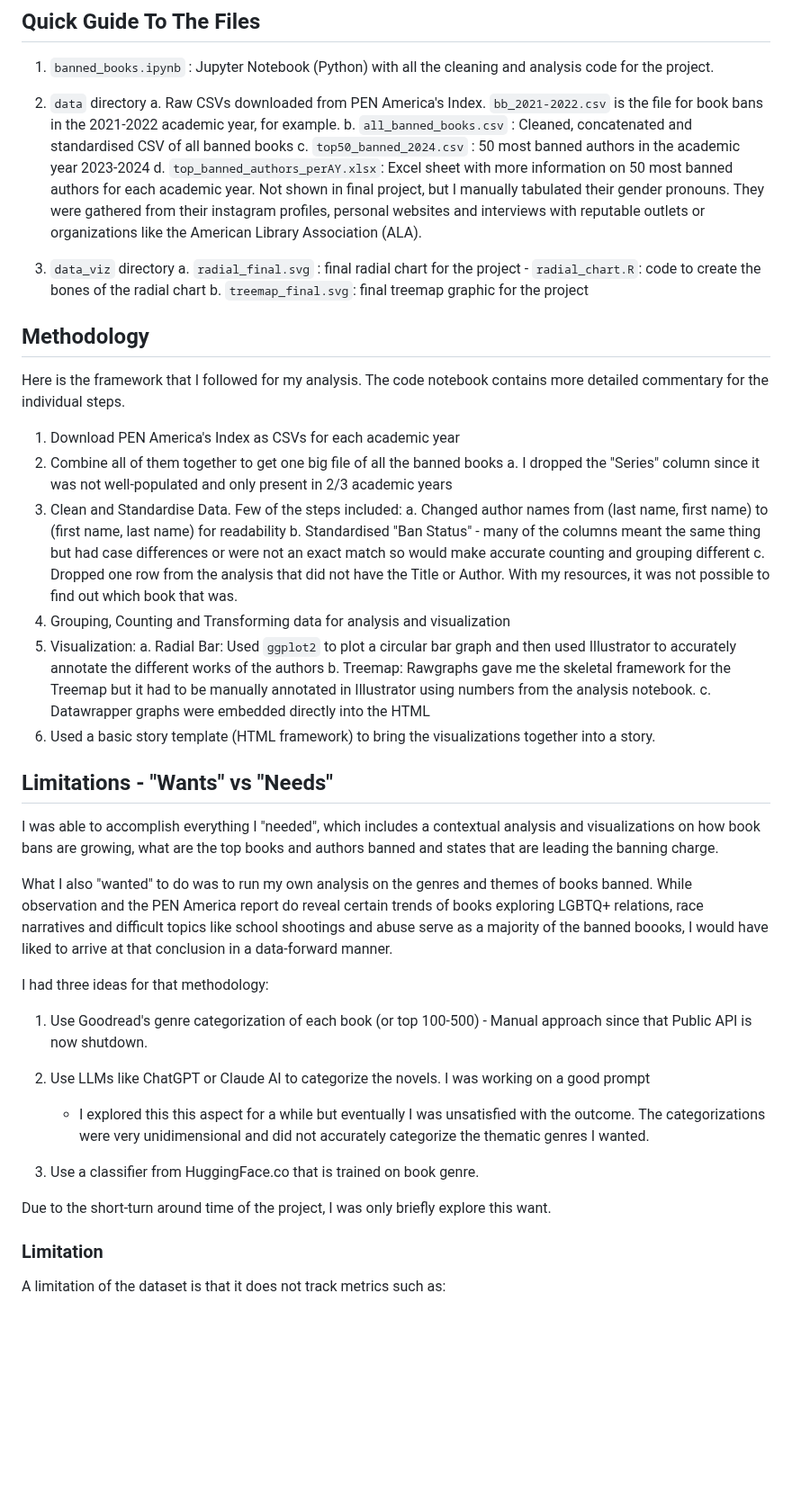
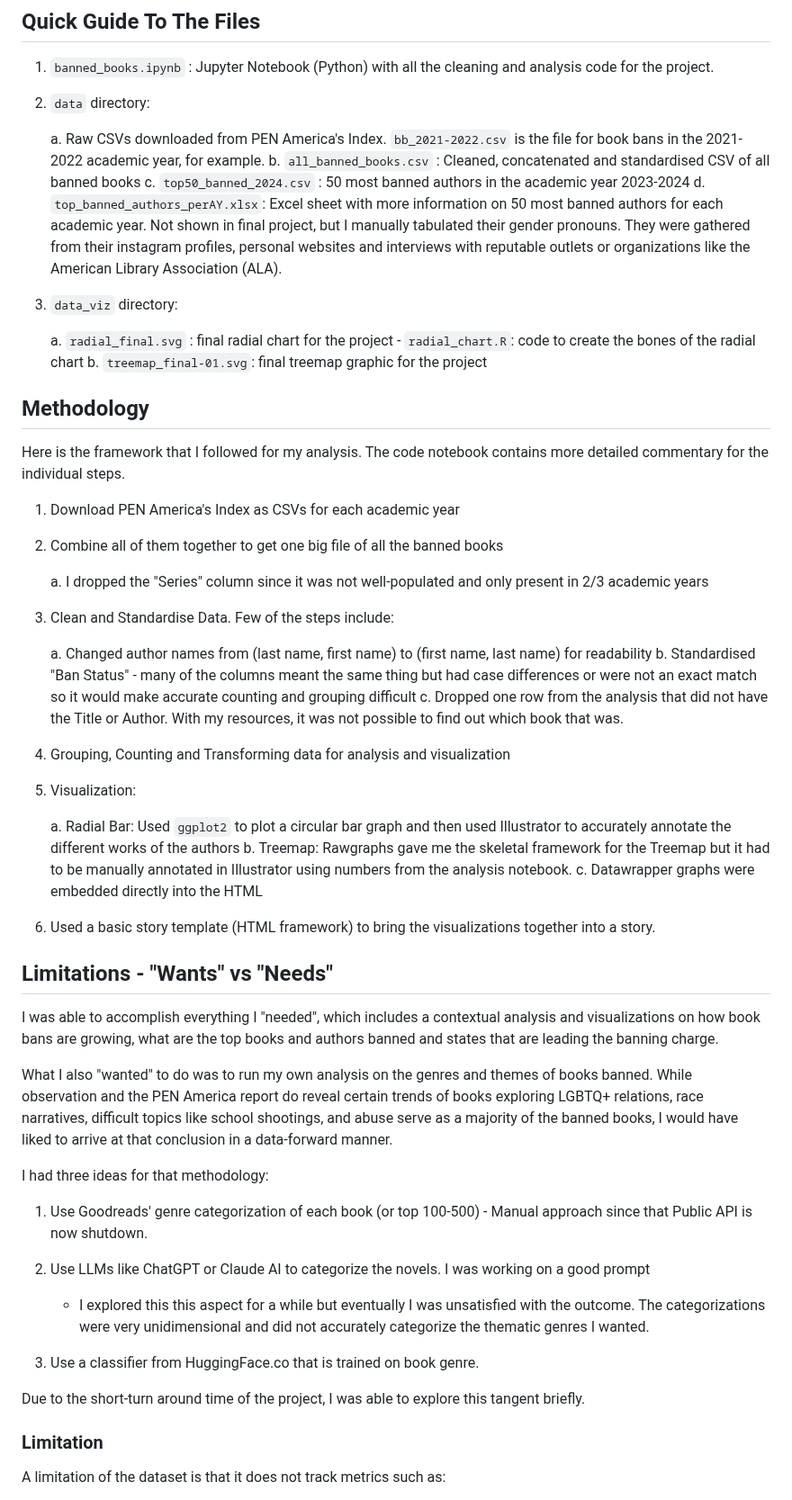
Before and after one commit to anusha0712/banned-books, a Markdown page: README.md, the part around one of its changes. Shown at 90% size. Drawn GitHub-style; blank space fills up the shorter version.

```diff
--- a/README.md
+++ b/README.md
@@ -47,17 +53,19 @@ Personally, this will a very useful dataset to exercise my visualization muscles
 
 1. `banned_books.ipynb` : Jupyter Notebook (Python) with all the cleaning and analysis code for the project.
 
-2. `data` directory
+2. `data` directory:
+
     a. Raw CSVs downloaded from PEN America's Index. `bb_2021-2022.csv` is the file for book bans in the 2021-2022 academic year, for example.
     b. `all_banned_books.csv` : Cleaned, concatenated and standardised CSV of all banned books
     c. `top50_banned_2024.csv` : 50 most banned authors in the academic year 2023-2024
     d. `top_banned_authors_perAY.xlsx`: Excel sheet with more information on 50 most banned authors for each academic year. Not shown in final project, but I manually tabulated their gender pronouns. They were gathered from their instagram profiles, personal websites and interviews with reputable outlets or organizations like the American Library Association (ALA).
 
 
-3. `data_viz` directory
+3. `data_viz` directory:
+
     a. `radial_final.svg` : final radial chart for the project
         - `radial_chart.R`: code to create the bones of the radial chart
-    b. `treemap_final.svg`: final treemap graphic for the project
+    b. `treemap_final-01.svg`: final treemap graphic for the project
 
 
 ## Methodology
@@ -66,16 +74,22 @@ Here is the framework that I followed for my analysis. The code notebook contain
 
 1. Download PEN America's Index as CSVs for each academic year
 2. Combine all of them together to get one big file of all the banned books
+
     a. I dropped the "Series" column since it was not well-populated and only present in 2/3 academic years
-3. Clean and Standardise Data. Few of the steps included:
+
+3. Clean and Standardise Data. Few of the steps include:
+
     a. Changed author names from (last name, first name) to (first name, last name) for readability
-    b. Standardised "Ban Status" - many of the columns meant the same thing but had case differences or were not an exact match so would make accurate counting and grouping different
+    b. Standardised "Ban Status" - many of the columns meant the same thing but had case differences or were not an exact match so it would make accurate counting and grouping difficult
     c. Dropped one row from the analysis that did not have the Title or Author. With my resources, it was not possible to find out which book that was.
+
 4. Grouping, Counting and Transforming data for analysis and visualization
 5. Visualization:
+
     a. Radial Bar: Used `ggplot2` to plot a circular bar graph and then used Illustrator to accurately annotate the different works of the authors
     b. Treemap: Rawgraphs gave me the skeletal framework for the Treemap but it had to be manually annotated in Illustrator using numbers from the analysis notebook.
     c. Datawrapper graphs were embedded directly into the HTML
+
 6. Used a basic story template (HTML framework) to bring the visualizations together into a story.
 
 
@@ -83,18 +97,18 @@ Here is the framework that I followed for my analysis. The code notebook contain
 
 I was able to accomplish everything I "needed", which includes a contextual analysis and visualizations on how book bans are growing, what are the top books and authors banned and states that are leading the banning charge.
 
-What I also "wanted" to do was to run my own analysis on the genres and themes of books banned. While observation and the PEN America report do reveal certain trends of books exploring LGBTQ+ relations, race narratives and difficult topics like school shootings and abuse serve as a majority of the banned boooks, I would have liked to arrive at that conclusion in a data-forward manner.
+What I also "wanted" to do was to run my own analysis on the genres and themes of books banned. While observation and the PEN America report do reveal certain trends of books exploring LGBTQ+ relations, race narratives, difficult topics like school shootings, and abuse serve as a majority of the banned books, I would have liked to arrive at that conclusion in a data-forward manner.
 
 I had three ideas for that methodology:
 
-1. Use Goodread's genre categorization of each book (or top 100-500) - Manual approach since that Public API is now shutdown.
+1. Use Goodreads' genre categorization of each book (or top 100-500) - Manual approach since that Public API is now shutdown.
 
 2. Use LLMs like ChatGPT or Claude AI to categorize the novels. I was working on a good prompt
     - I explored this this aspect for a while but eventually I was unsatisfied with the outcome. The categorizations were very unidimensional and did not accurately categorize the thematic genres I wanted.
 
 3. Use a classifier from HuggingFace.co that is trained on book genre.
 
-Due to the short-turn around time of the project, I was only briefly explore this want.
+Due to the short-turn around time of the project, I was able to explore this tangent briefly.
 
 ### Limitation
 
```
Also changed, not shown: other parts of README.md (+10 -4 lines).
